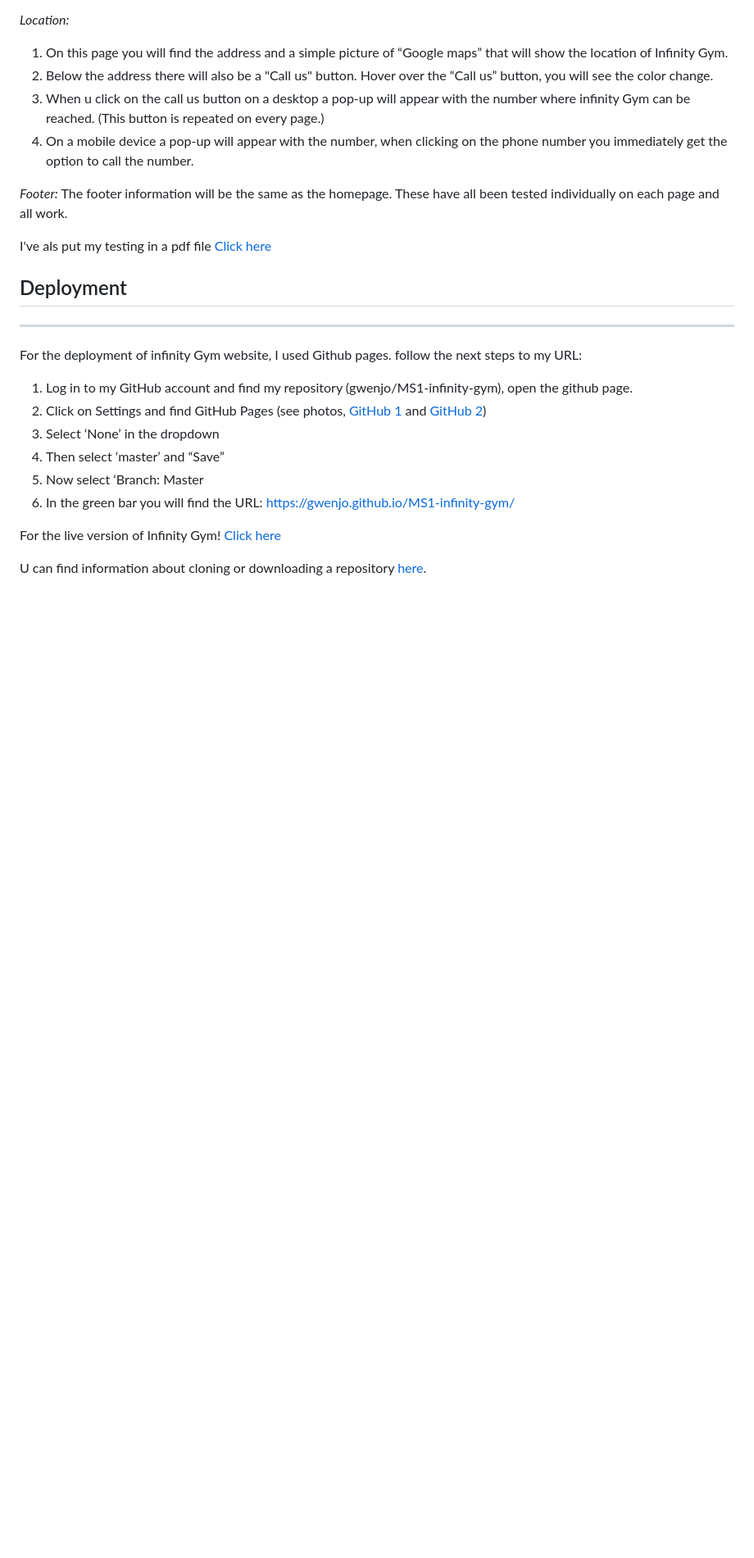
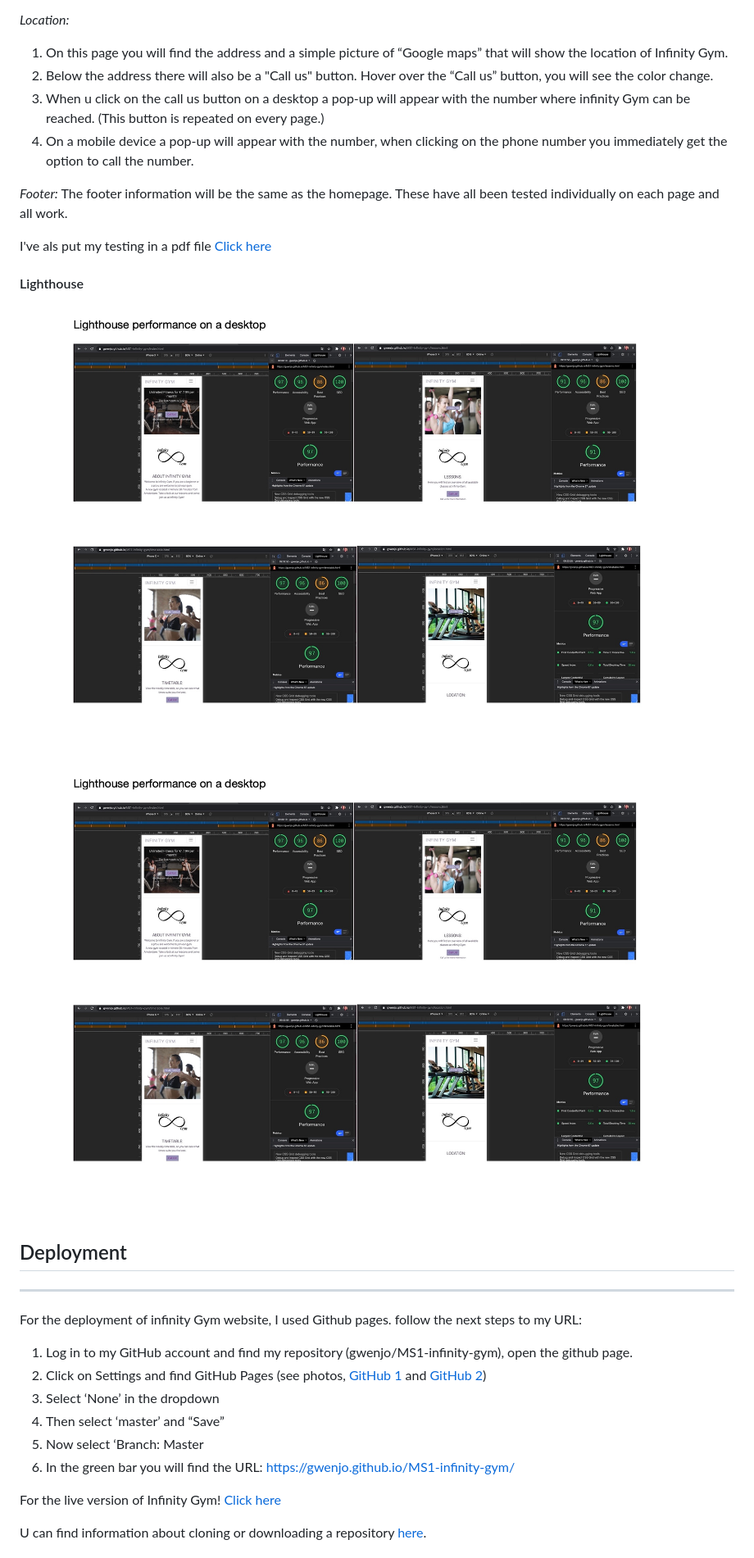
Before and after one commit to Code-Institute-Submissions/MS1-infinity-gym, a Markdown page: README.md, the part around the change. Shown: that part at 82% size. Drawn GitHub-style; pictures changed too: assets/documents/lighthouse1.jpg (added), assets/documents/lighthouse2.jpg (added); blank space fills up the shorter version.

Commit message:
added lighthouse img

```diff
--- a/README.md
+++ b/README.md
@@ -342,6 +342,11 @@ The footer information will be the same as the homepage. These have all been tes
 
 I've als put my testing in a pdf file [Click here](assets/documents/testing.pdf)
 
+#### Lighthouse
+
+<img src="assets/documents/lighthouse1.jpg">
+<img src="assets/documents/lighthouse2.jpg">
+
 ## Deployment
 ---
 For the deployment of infinity Gym website, I used Github pages. follow the next steps to my URL:
```
Also changed, not shown: 2 other files.
